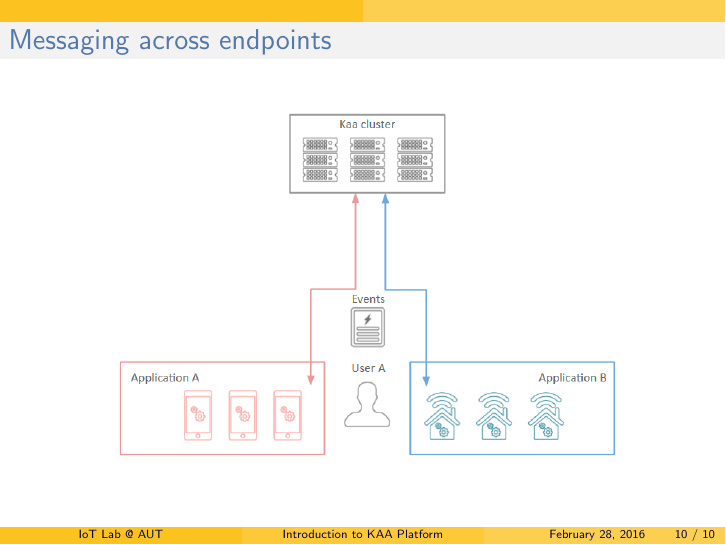
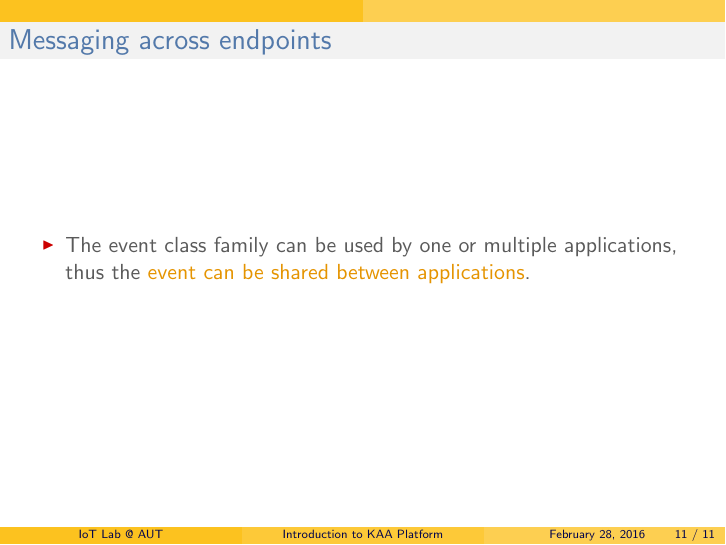
Before and after one commit to 1995parham/awesome-kaa, LaTeX slides (kaa/kaa.tex): page 10 of 10 before the commit and page 11 of 11 after it. The pictures show the PDF file kaa/kaa.pdf that the author committed with the source.

Commit message:
Messaging slides were improved.

```diff
--- a/kaa/kaa.tex
+++ b/kaa/kaa.tex
@@ -123,4 +123,13 @@
 	\centering\includegraphics[width=10cm]{figs/messaging.png}
 \end{frame}
 
+%------------------------------------------------
+\begin{frame}
+	\frametitle{Messaging across endpoints}
+	\begin{itemize}
+		\item The event class family can be used by one or multiple applications,
+			thus the \textcolor{TextOrange}{event can be shared between applications}.
+	\end{itemize}
+\end{frame}
+
 \end{document}
```
Also changed, not shown: kaa/kaa.pdf.
